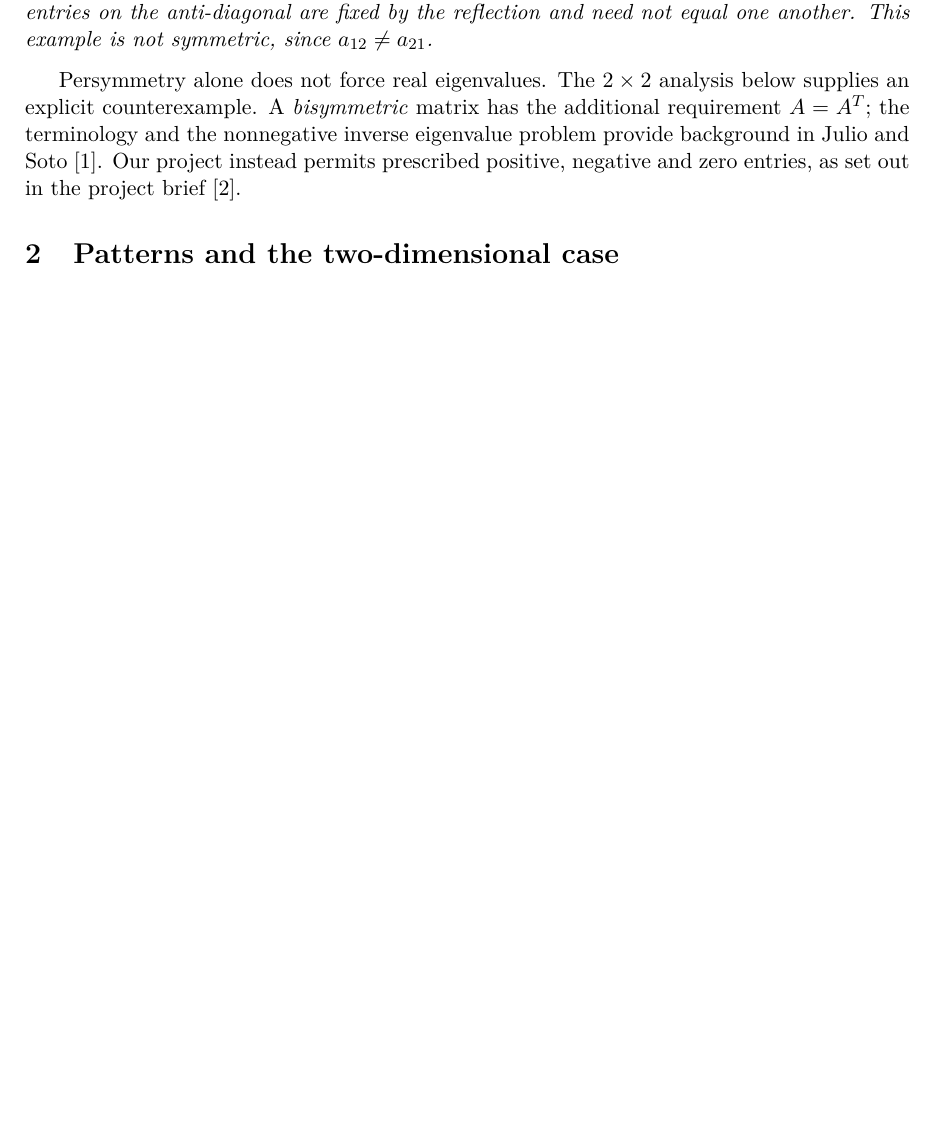
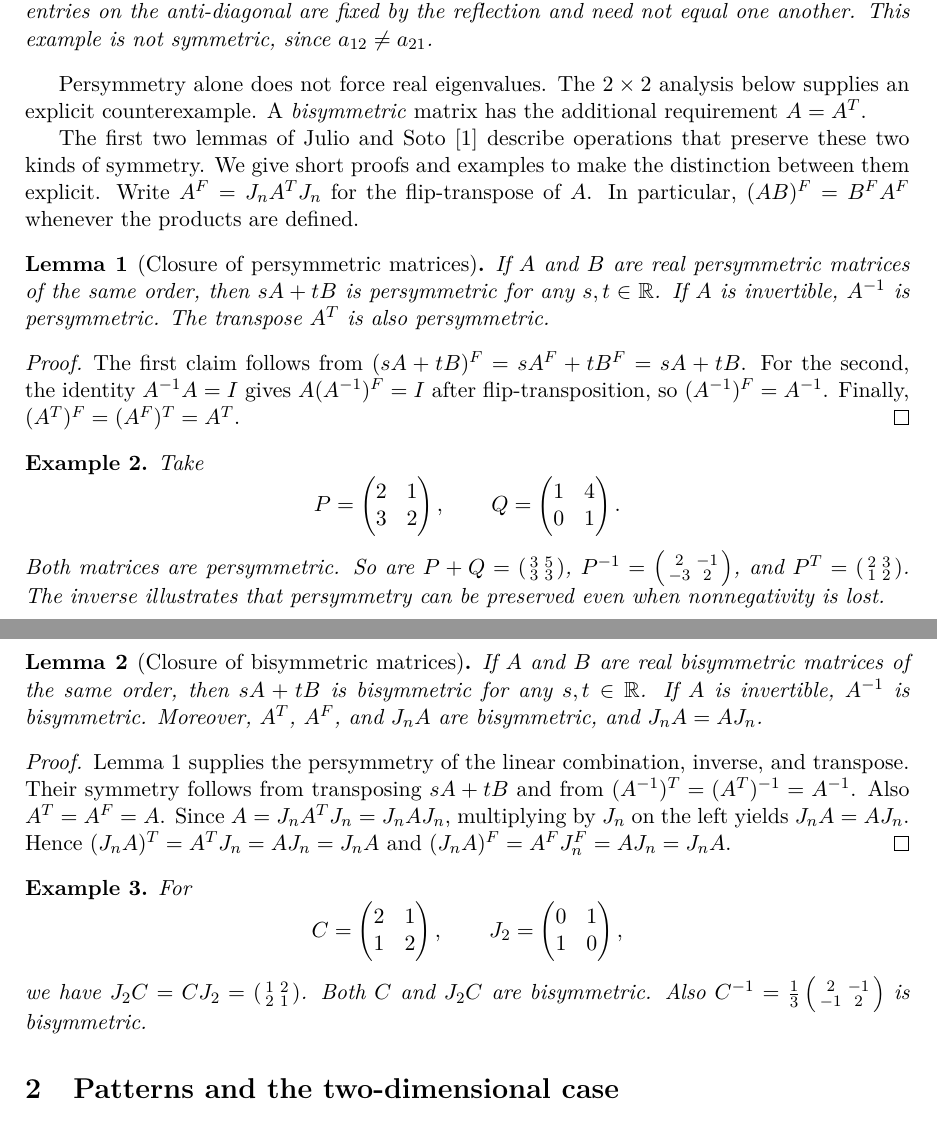
Before and after one commit to AndreaRizzi314/IEP-for-Persymmetric-Matrices-with-Prescribed-Pattern, a LaTeX document (report/persymmetric_matrices_draft.tex): part of page 1 of 3 before the commit and two parts of pages 1 and 2 of 3 after it, the two joined at a grey line, cut so that both start at the same text, the shorter picture padded with empty space. Compiled offline with pdfLaTeX.

Commit message:
Add persymmetry lemmas and refreshed report PDF

```diff
--- a/report/persymmetric_matrices_draft.tex
+++ b/report/persymmetric_matrices_draft.tex
@@ -7,9 +7,10 @@
 \usepackage[hidelinks]{hyperref}
 
 \newtheorem{example}{Example}
+\newtheorem{lemma}{Lemma}
 
 \title{Persymmetric Matrices: Structure and Small Examples}
-\author{}
+\author{Andrea Rizzi - 25281252}
 \date{Working draft, September 2026}
 
 \begin{document}
@@ -42,10 +43,69 @@ not symmetric, since $a_{12}\ne a_{21}$.
 
 Persymmetry alone does not force real eigenvalues. The $2\times2$ analysis
 below supplies an explicit counterexample. A \emph{bisymmetric} matrix has the
-additional requirement $A=A^T$; the terminology and the nonnegative inverse
-eigenvalue problem provide background in Julio and Soto~\cite{julio-soto}.
-Our project instead permits prescribed positive, negative and zero entries,
-as set out in the project brief~\cite{project-brief}.
+additional requirement $A=A^T$.
+
+The first two lemmas of Julio and Soto~\cite{julio-soto} describe operations
+that preserve these two kinds of symmetry. We give short proofs and examples
+to make the distinction between them explicit. Write $A^F=J_nA^TJ_n$ for the
+flip-transpose of $A$. In particular, $(AB)^F=B^FA^F$ whenever the products
+are defined.
+
+\begin{lemma}[Closure of persymmetric matrices]\label{lem:persymmetric-closure}
+If $A$ and $B$ are real persymmetric matrices of the same order, then
+$sA+tB$ is persymmetric for any $s,t\in\mathbb R$. If $A$ is invertible,
+$A^{-1}$ is persymmetric. The transpose $A^T$ is also persymmetric.
+\end{lemma}
+\begin{proof}
+The first claim follows from
+$(sA+tB)^F=sA^F+tB^F=sA+tB$. For the second, the identity
+$A^{-1}A=I$ gives $A(A^{-1})^F=I$ after flip-transposition, so
+$(A^{-1})^F=A^{-1}$. Finally,
+$(A^T)^F=(A^F)^T=A^T$.
+\end{proof}
+
+\begin{example}
+Take
+\[
+ P=\begin{pmatrix}2&1\\3&2\end{pmatrix},\qquad
+ Q=\begin{pmatrix}1&4\\0&1\end{pmatrix}.
+\]
+Both matrices are persymmetric. So are
+$P+Q=\left(\begin{smallmatrix}3&5\\3&3\end{smallmatrix}\right)$,
+$P^{-1}=\left(\begin{smallmatrix}2&-1\\-3&2\end{smallmatrix}\right)$,
+and $P^T=\left(\begin{smallmatrix}2&3\\1&2\end{smallmatrix}\right)$.
+The inverse illustrates that persymmetry can be preserved even when
+nonnegativity is lost.
+\end{example}
+
+\begin{lemma}[Closure of bisymmetric matrices]\label{lem:bisymmetric-closure}
+If $A$ and $B$ are real bisymmetric matrices of the same order, then
+$sA+tB$ is bisymmetric for any $s,t\in\mathbb R$. If $A$ is invertible,
+$A^{-1}$ is bisymmetric. Moreover, $A^T$, $A^F$, and $J_nA$ are
+bisymmetric, and $J_nA=AJ_n$.
+\end{lemma}
+\begin{proof}
+Lemma~\ref{lem:persymmetric-closure} supplies the persymmetry of the
+linear combination, inverse, and transpose. Their symmetry follows from
+transposing $sA+tB$ and from $(A^{-1})^T=(A^T)^{-1}=A^{-1}$.
+Also $A^T=A^F=A$. Since $A=J_nA^TJ_n=J_nAJ_n$, multiplying by $J_n$
+on the left yields $J_nA=AJ_n$. Hence
+$(J_nA)^T=A^TJ_n=AJ_n=J_nA$ and
+$(J_nA)^F=A^FJ_n^F=AJ_n=J_nA$.
+\end{proof}
+
+\begin{example}
+For
+\[
+ C=\begin{pmatrix}2&1\\1&2\end{pmatrix},\qquad
+ J_2=\begin{pmatrix}0&1\\1&0\end{pmatrix},
+\]
+we have
+$J_2C=CJ_2=\left(\begin{smallmatrix}1&2\\2&1\end{smallmatrix}\right)$.
+Both $C$ and $J_2C$ are bisymmetric. Also
+$C^{-1}=\frac13\left(\begin{smallmatrix}2&-1\\-1&2\end{smallmatrix}\right)$
+is bisymmetric.
+\end{example}
 
 \section{Patterns and the two-dimensional case}
 
```
Also changed, not shown: report/persymmetric_matrices_draft.pdf (added), report/persymmetric_matrices_draft.tex (22 more changed lines).
